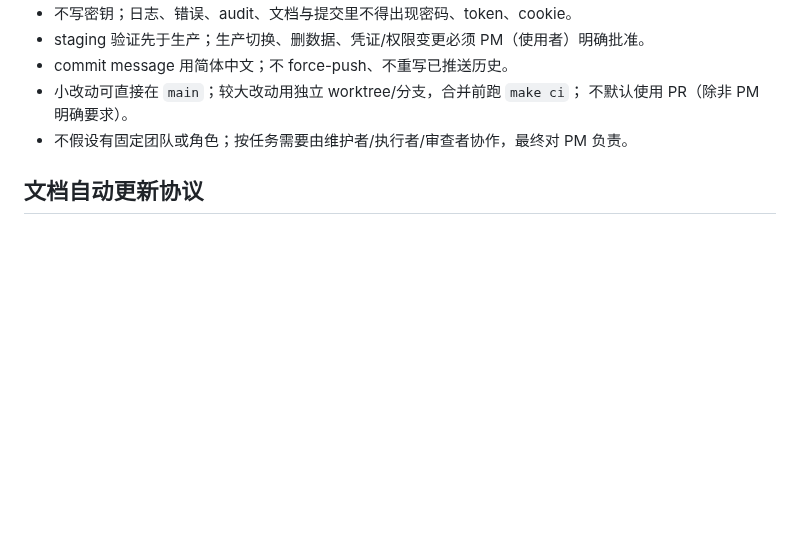
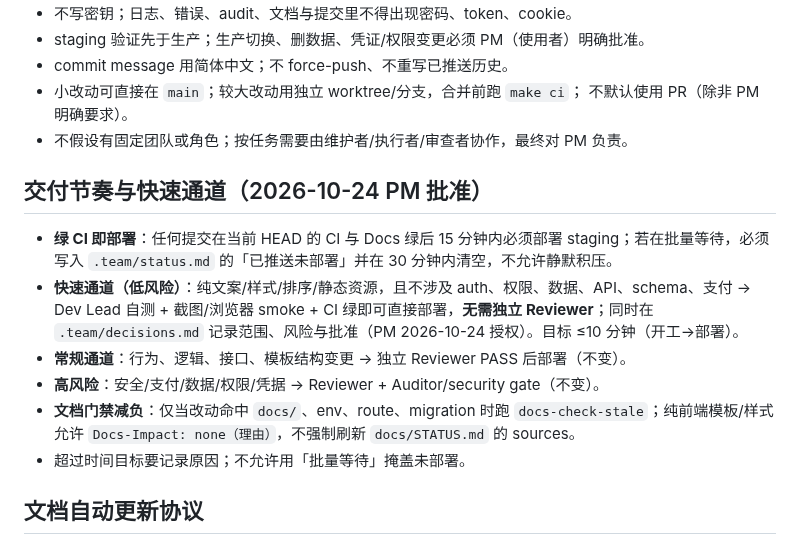
Before and after one commit to 7310C7310C/yixianqian, a Markdown page: AGENTS.md, the part around one of its changes. Drawn GitHub-style; blank space fills up the shorter version.

Commit message:
文档：AGENTS.md 增加交付节奏与快速通道
绿 CI 15 分钟内必部署（积压须登记）；低风险改动走快速通道免独立 Reviewer；文档 stale 门禁按需触发。

Docs: AGENTS.md

```diff
--- a/AGENTS.md
+++ b/AGENTS.md
@@ -78,6 +78,15 @@ sources:
 - 小改动可直接在 `main`；较大改动用独立 worktree/分支，合并前跑 `make ci`；
   不默认使用 PR（除非 PM 明确要求）。
 - 不假设有固定团队或角色；按任务需要由维护者/执行者/审查者协作，最终对 PM 负责。
+
+## 交付节奏与快速通道（2026-10-24 PM 批准）
+
+- **绿 CI 即部署**：任何提交在当前 HEAD 的 CI 与 Docs 绿后 15 分钟内必须部署 staging；若在批量等待，必须写入 `.team/status.md` 的「已推送未部署」并在 30 分钟内清空，不允许静默积压。
+- **快速通道（低风险）**：纯文案/样式/排序/静态资源，且不涉及 auth、权限、数据、API、schema、支付 → Dev Lead 自测 + 截图/浏览器 smoke + CI 绿即可直接部署，**无需独立 Reviewer**；同时在 `.team/decisions.md` 记录范围、风险与批准（PM 2026-10-24 授权）。目标 ≤10 分钟（开工→部署）。
+- **常规通道**：行为、逻辑、接口、模板结构变更 → 独立 Reviewer PASS 后部署（不变）。
+- **高风险**：安全/支付/数据/权限/凭据 → Reviewer + Auditor/security gate（不变）。
+- **文档门禁减负**：仅当改动命中 `docs/`、env、route、migration 时跑 `docs-check-stale`；纯前端模板/样式允许 `Docs-Impact: none（理由）`，不强制刷新 `docs/STATUS.md` 的 sources。
+- 超过时间目标要记录原因；不允许用「批量等待」掩盖未部署。
 
 ## 文档自动更新协议
 
```
Also changed, not shown: other parts of AGENTS.md (+1 -1 lines).
